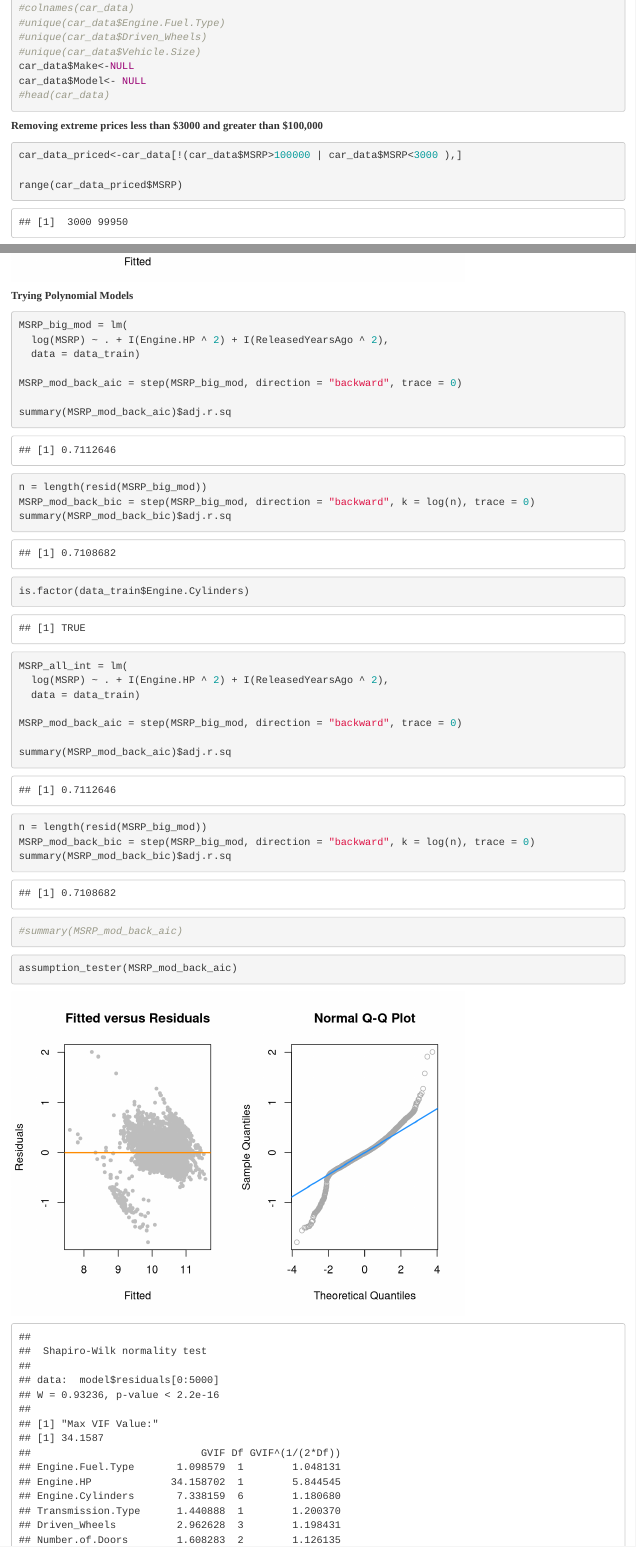
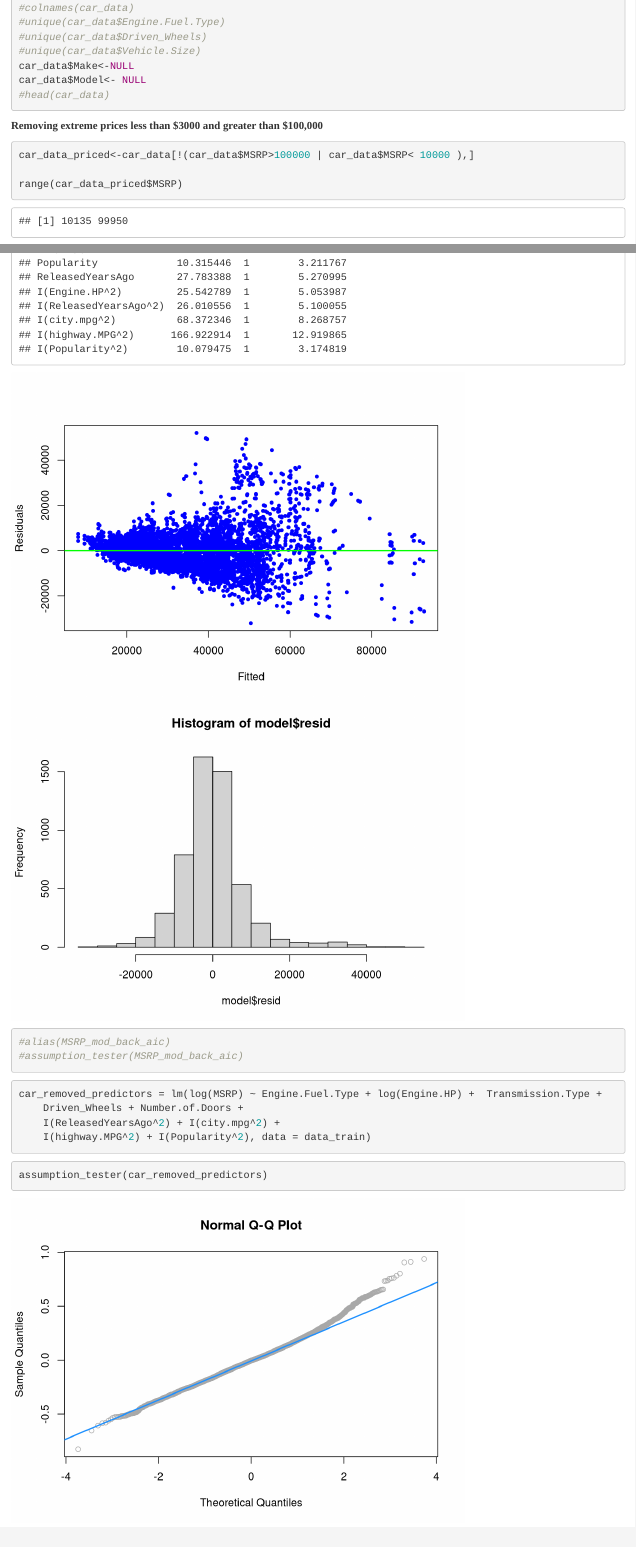
Before and after one commit to csood2/Automobile_MSRP_Predictor_Project, an R Markdown document (Final Report.Rmd): the page in a window 1100 px wide, from 360 px down before the commit and from 390 px down after it, so that both start at the same text, and a second part further down, joined at a grey line. Rendered offline with R 4.5, knitr and Pandoc, with nearby package versions.

Commit message:
added changes to model predictors for satisfying more assumptioons

````diff
--- a/Final Report.Rmd
+++ b/Final Report.Rmd
@@ -41,7 +42,7 @@ car_data$Model<- NULL
 ```{r}
 
 
-car_data_priced<-car_data[!(car_data$MSRP>100000 | car_data$MSRP<3000 ),]
+car_data_priced<-car_data[!(car_data$MSRP>100000 | car_data$MSRP< 10000 ),]
 
 range(car_data_priced$MSRP)
 
@@ -196,49 +204,22 @@ assumption_tester(msrp_mod)
-**Trying Polynomial Models**
-```{r}
-MSRP_big_mod = lm(
-  log(MSRP) ~ . + I(Engine.HP ^ 2) + I(ReleasedYearsAgo ^ 2),
-  data = data_train)
-
-MSRP_mod_back_aic = step(MSRP_big_mod, direction = "backward", trace = 0)
-
-summary(MSRP_mod_back_aic)$adj.r.sq
-
-```
-
-```{r}
-n = length(resid(MSRP_big_mod))
-MSRP_mod_back_bic = step(MSRP_big_mod, direction = "backward", k = log(n), trace = 0)
-summary(MSRP_mod_back_bic)$adj.r.sq
-is.factor(data_train$Engine.Cylinders)
-```
-
-
-
-
-
-```{r}
-MSRP_all_int = lm(
-  log(MSRP) ~ . + I(Engine.HP ^ 2) + I(ReleasedYearsAgo ^ 2),
-  data = data_train)
-
-MSRP_mod_back_aic = step(MSRP_big_mod, direction = "backward", trace = 0)
-
-summary(MSRP_mod_back_aic)$adj.r.sq
-
-```
-
-```{r}
-n = length(resid(MSRP_big_mod))
-MSRP_mod_back_bic = step(MSRP_big_mod, direction = "backward", k = log(n), trace = 0)
-summary(MSRP_mod_back_bic)$adj.r.sq
-
+assumption_tester(MSRP_big_mod)
 ```
 
 
 ```{r}
-#summary(MSRP_mod_back_aic)
+#alias(MSRP_mod_back_aic)
+#assumption_tester(MSRP_mod_back_aic)
+```
+
+
+```{r}
+car_removed_predictors = lm(log(MSRP) ~ Engine.Fuel.Type + log(Engine.HP) +  Transmission.Type +
+    Driven_Wheels + Number.of.Doors +
+    I(ReleasedYearsAgo^2) + I(city.mpg^2) +
+    I(highway.MPG^2) + I(Popularity^2), data = data_train)
 ```
 
 ```{r}
+assumption_tester(car_removed_predictors)
+```
 
-assumption_tester(MSRP_mod_back_aic)
+```{r}
````
Also changed, not shown: Final Report.Rmd (48 more changed lines).
